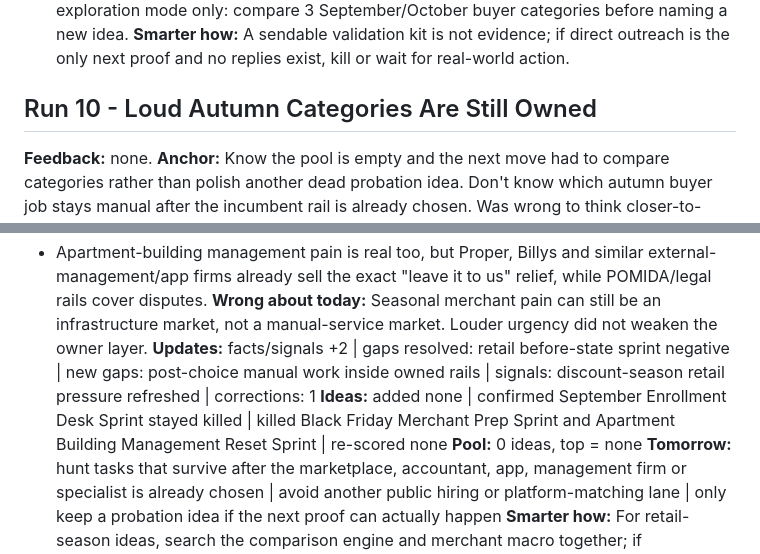
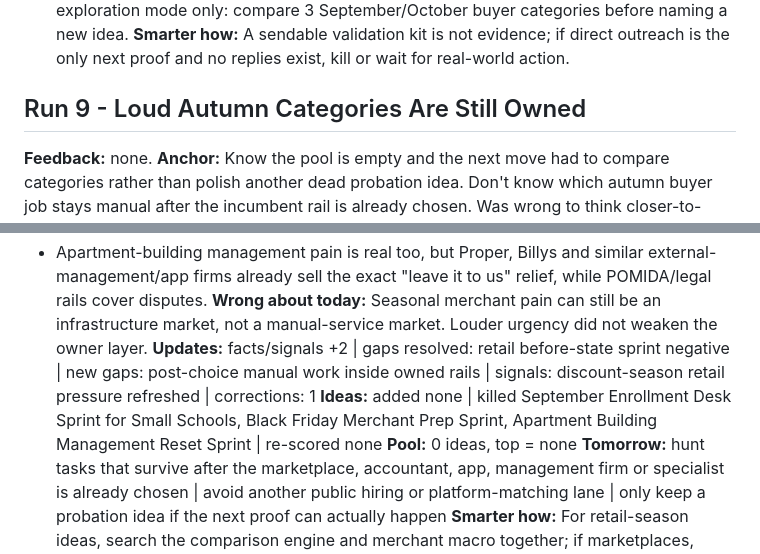
Before and after one commit to EvaggelosCodes/greece-startup-intelligence, a Markdown page: daily-logs/2026-09-04.md, 2 parts joined by grey strips. GitHub-like rendering.

```diff
--- a/daily-logs/2026-09-04.md
+++ b/daily-logs/2026-09-04.md
@@ -128,7 +128,7 @@
 **Tomorrow:** category-exploration mode only: compare 3 September/October buyer categories before naming a new idea.
 **Smarter how:** A sendable validation kit is not evidence; if direct outreach is the only next proof and no replies exist, kill or wait for real-world action.
 
-## Run 10 - Loud Autumn Categories Are Still Owned
+## Run 9 - Loud Autumn Categories Are Still Owned
 
 **Feedback:** none.
 **Anchor:** Know the pool is empty and the next move had to compare categories rather than polish another dead probation idea. Don't know which autumn buyer job stays manual after the incumbent rail is already chosen. Was wrong to think closer-to-season retail pressure might reveal a founder-open cleanup lane.
@@ -139,7 +139,7 @@
 - Apartment-building management pain is real too, but Proper, Billys and similar external-management/app firms already sell the exact "leave it to us" relief, while POMIDA/legal rails cover disputes.
 **Wrong about today:** Seasonal merchant pain can still be an infrastructure market, not a manual-service market. Louder urgency did not weaken the owner layer.
 **Updates:** facts/signals +2 | gaps resolved: retail before-state sprint negative | new gaps: post-choice manual work inside owned rails | signals: discount-season retail pressure refreshed | corrections: 1
-**Ideas:** added none | confirmed September Enrollment Desk Sprint stayed killed | killed Black Friday Merchant Prep Sprint and Apartment Building Management Reset Sprint | re-scored none
+**Ideas:** added none | killed September Enrollment Desk Sprint for Small Schools, Black Friday Merchant Prep Sprint, Apartment Building Management Reset Sprint | re-scored none
 **Pool:** 0 ideas, top = none
 **Tomorrow:** hunt tasks that survive after the marketplace, accountant, app, management firm or specialist is already chosen | avoid another public hiring or platform-matching lane | only keep a probation idea if the next proof can actually happen
 **Smarter how:** For retail-season ideas, search the comparison engine and merchant macro together; if marketplaces, infrastructure and larger players appear before merchant help asks, the lane is already owned.
```
Also changed, not shown: ideas/RESEARCH_LOG.md (+1 -2 lines).
